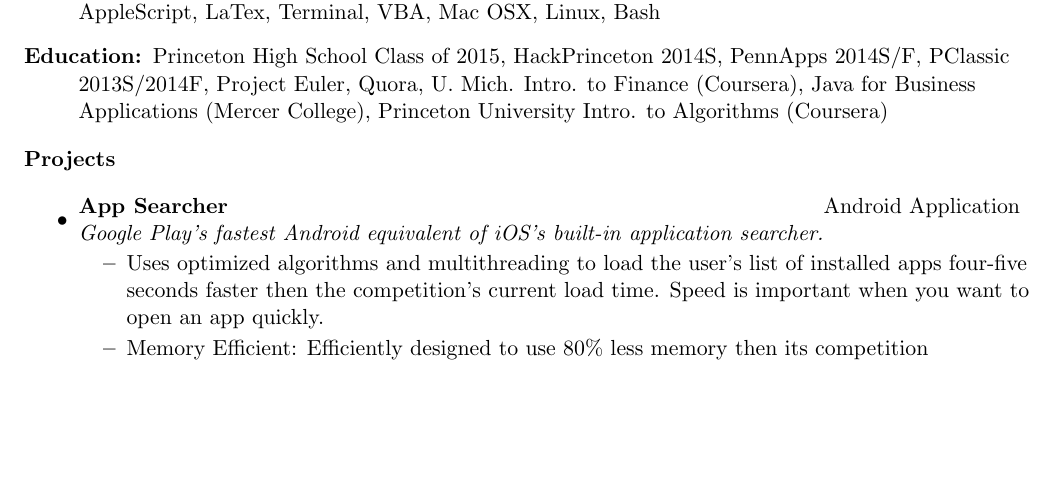
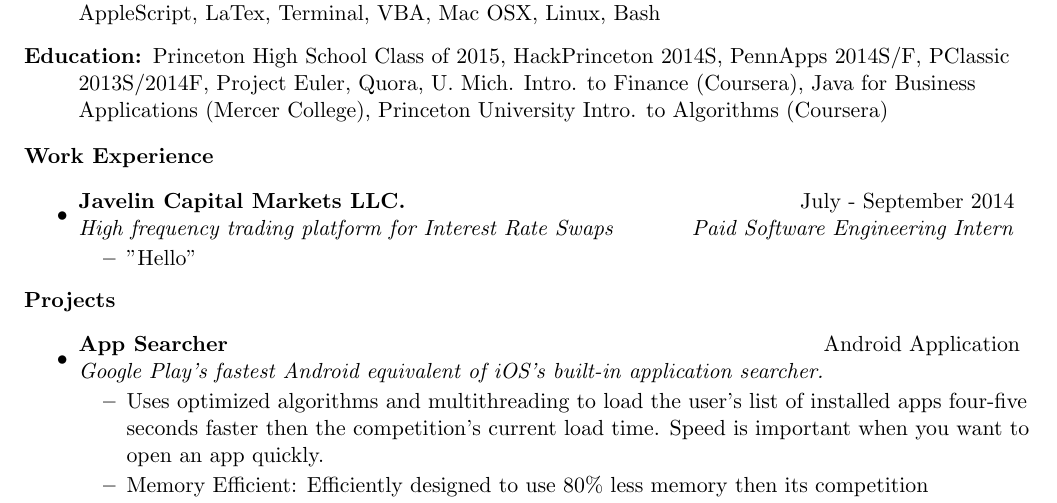
Before and after one commit to dsouzarc/resume, a LaTeX CV (Resume Good/resume.tex): part of page 1 of 2, cut so that both start at the same text, the shorter picture padded with empty space. Compiled offline with pdfLaTeX.

Commit message:
Added working experience and Javelin Capital Markets

```diff
--- a/Resume Good/resume.tex
+++ b/Resume Good/resume.tex
@@ -60,11 +60,20 @@
 \end{description}
 
 %\resheading{Work Experience}
+\begin{description} \item[Work Experience]  \end{description}
+\begin{itemize}
+\item
+	\ressubheading{Javelin Capital Markets LLC.}{July - 				September 2014}
+	{High frequency trading platform for Interest Rate Swaps}
+	{Paid Software Engineering Intern}
+	\begin{itemize}
+		\resitem{"Hello"}
+	\end{itemize}
+\end{itemize}
+
 
 %\resheading{Projects}
 \begin{description} \item[Projects] \end{description}
-
-
 \begin{itemize}
 
 \item
```
Also changed, not shown: Resume Good/resume.pdf, 2 other files.
